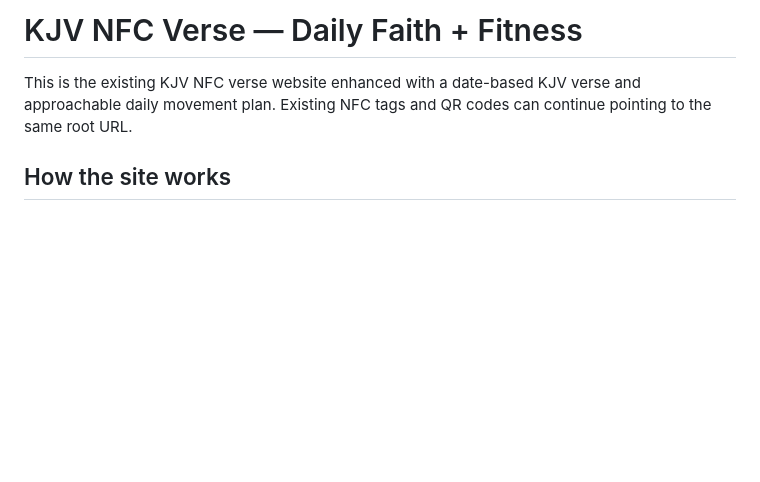
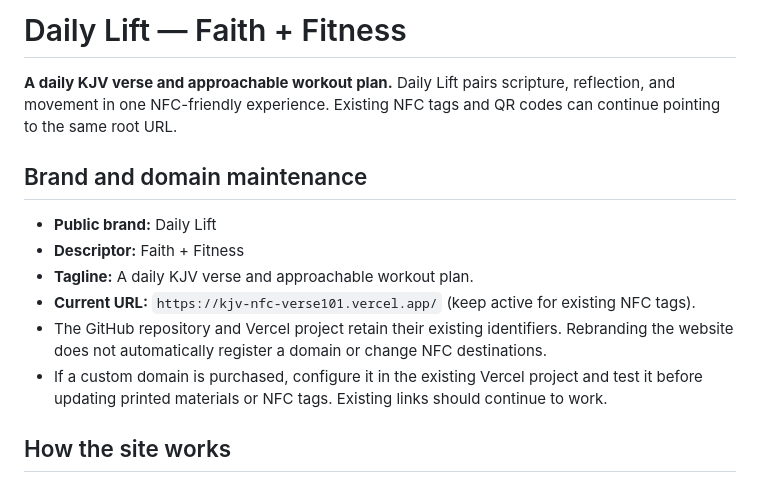
Before and after one commit to GoodBlood2020/KJV-nfc-verse101, a Markdown page: README.md, the part around the change. GitHub-like rendering; blank space fills up the shorter version.

Commit message:
Document Daily Lift brand, tagline, and stable NFC URLs

```diff
--- a/README.md
+++ b/README.md
@@ -1,6 +1,15 @@
-# KJV NFC Verse — Daily Faith + Fitness
+# Daily Lift — Faith + Fitness
 
-This is the existing KJV NFC verse website enhanced with a date-based KJV verse and approachable daily movement plan. Existing NFC tags and QR codes can continue pointing to the same root URL.
+**A daily KJV verse and approachable workout plan.** Daily Lift pairs scripture, reflection, and movement in one NFC-friendly experience. Existing NFC tags and QR codes can continue pointing to the same root URL.
+
+## Brand and domain maintenance
+
+- **Public brand:** Daily Lift
+- **Descriptor:** Faith + Fitness
+- **Tagline:** A daily KJV verse and approachable workout plan.
+- **Current URL:** `https://kjv-nfc-verse101.vercel.app/` (keep active for existing NFC tags).
+- The GitHub repository and Vercel project retain their existing identifiers. Rebranding the website does not automatically register a domain or change NFC destinations.
+- If a custom domain is purchased, configure it in the existing Vercel project and test it before updating printed materials or NFC tags. Existing links should continue to work.
 
 ## How the site works
 
```
